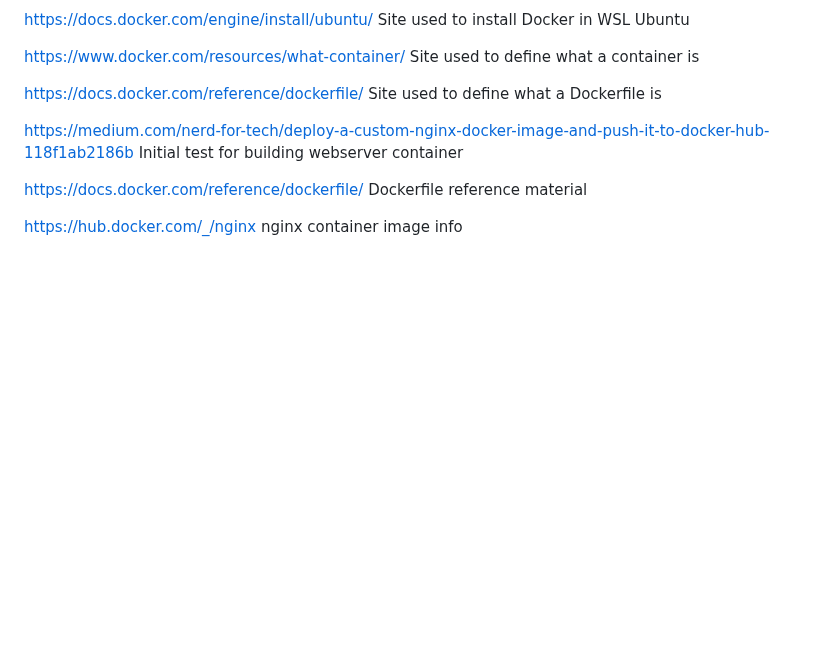
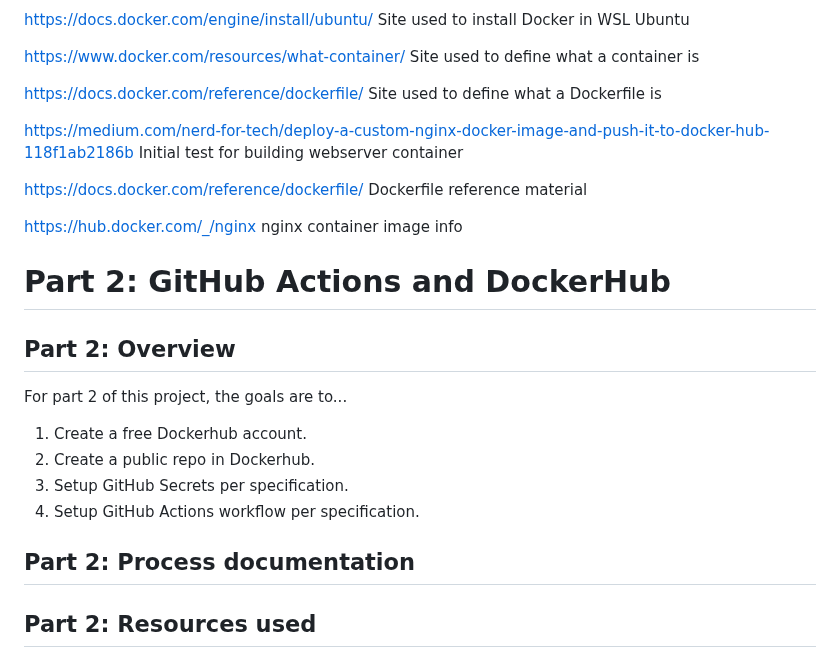
Before and after one commit to WSU-kduncan/s24cicd-thornburyjac, a Markdown page: Project4/README-CI.md, the part around the change. Drawn GitHub-style; blank space fills up the shorter version.

```diff
--- a/Project4/README-CI.md
+++ b/Project4/README-CI.md
@@ -340,3 +340,17 @@ https://medium.com/nerd-for-tech/deploy-a-custom-nginx-docker-image-and-push-it-
 https://docs.docker.com/reference/dockerfile/ Dockerfile reference material
 
 https://hub.docker.com/_/nginx nginx container image info
+
+# Part 2: GitHub Actions and DockerHub
+
+## Part 2: Overview
+
+For part 2 of this project, the goals are to...
+1. Create a free Dockerhub account.
+2. Create a public repo in Dockerhub.
+3. Setup GitHub Secrets per specification.
+4. Setup GitHub Actions workflow per specification.
+
+## Part 2: Process documentation
+
+## Part 2: Resources used
```
